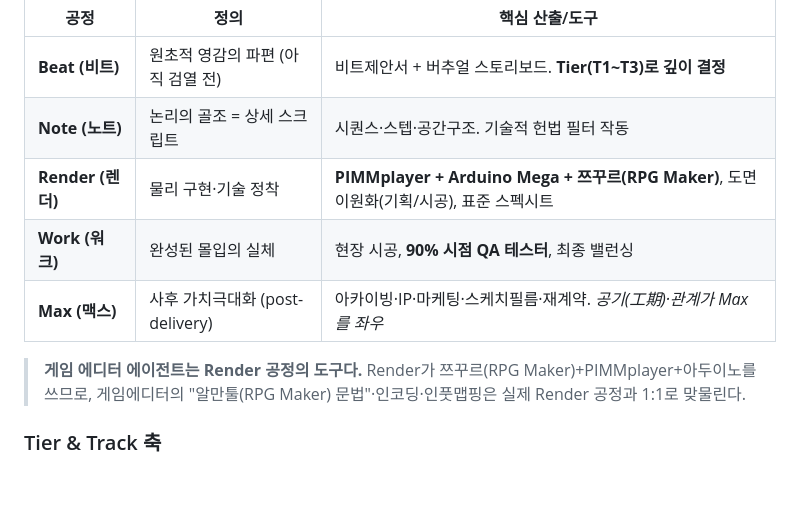
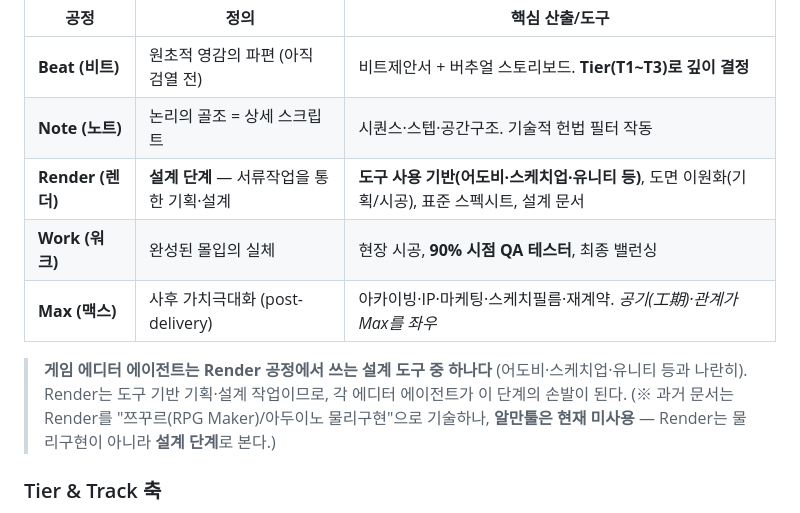
Before and after one commit to pimmprofile-byte/PIMMotion, a Markdown page: docs/track-lifecycle.md, the part around the change. Drawn GitHub-style; blank space fills up the shorter version.

Commit message:
docs(track): Render=설계 단계로 교정, 알만툴(RPG Maker) 과강조 제거
- Render는 물리구현이 아니라 도구 기반 기획·설계(어도비/스케치업/유니티 등)
- 알만툴은 현재 미사용 툴 → Render 설명에서 강조 제거
- 게임에디터는 Render의 설계 도구 중 하나로 재정의

Co-Authored-By: Claude Opus 4.8 <noreply@anthropic.com>
Claude-Session: https://claude.ai/code/session_01DvxSX1oXpKb4k6qWguF8xE

```diff
--- a/docs/track-lifecycle.md
+++ b/docs/track-lifecycle.md
@@ -15,12 +15,14 @@
 |---|---|---|
 | **Beat (비트)** | 원초적 영감의 파편 (아직 검열 전) | 비트제안서 + 버추얼 스토리보드. **Tier(T1~T3)로 깊이 결정** |
 | **Note (노트)** | 논리의 골조 = 상세 스크립트 | 시퀀스·스텝·공간구조. 기술적 헌법 필터 작동 |
-| **Render (렌더)** | 물리 구현·기술 정착 | **PIMMplayer + Arduino Mega + 쯔꾸르(RPG Maker)**, 도면 이원화(기획/시공), 표준 스펙시트 |
+| **Render (렌더)** | **설계 단계** — 서류작업을 통한 기획·설계 | **도구 사용 기반(어도비·스케치업·유니티 등)**, 도면 이원화(기획/시공), 표준 스펙시트, 설계 문서 |
 | **Work (워크)** | 완성된 몰입의 실체 | 현장 시공, **90% 시점 QA 테스터**, 최종 밸런싱 |
 | **Max (맥스)** | 사후 가치극대화 (post-delivery) | 아카이빙·IP·마케팅·스케치필름·재계약. *공기(工期)·관계가 Max를 좌우* |
 
-> **게임 에디터 에이전트는 Render 공정의 도구다.** Render가 쯔꾸르(RPG Maker)+PIMMplayer+아두이노를
-> 쓰므로, 게임에디터의 "알만툴(RPG Maker) 문법"·인코딩·인풋맵핑은 실제 Render 공정과 1:1로 맞물린다.
+> **게임 에디터 에이전트는 Render 공정에서 쓰는 설계 도구 중 하나다** (어도비·스케치업·유니티 등과 나란히).
+> Render는 도구 기반 기획·설계 작업이므로, 각 에디터 에이전트가 이 단계의 손발이 된다.
+> (※ 과거 문서는 Render를 "쯔꾸르(RPG Maker)/아두이노 물리구현"으로 기술하나, **알만툴은 현재 미사용** —
+> Render는 물리구현이 아니라 **설계 단계**로 본다.)
 
 ### Tier & Track 축
 - **Tier(밸류)**: T1 프리미엄비트(60~70p) / T2 테마비트·스페이스비트(10~25p) / T3 베이직비트(5~10p, 단가 500만↓).
```
